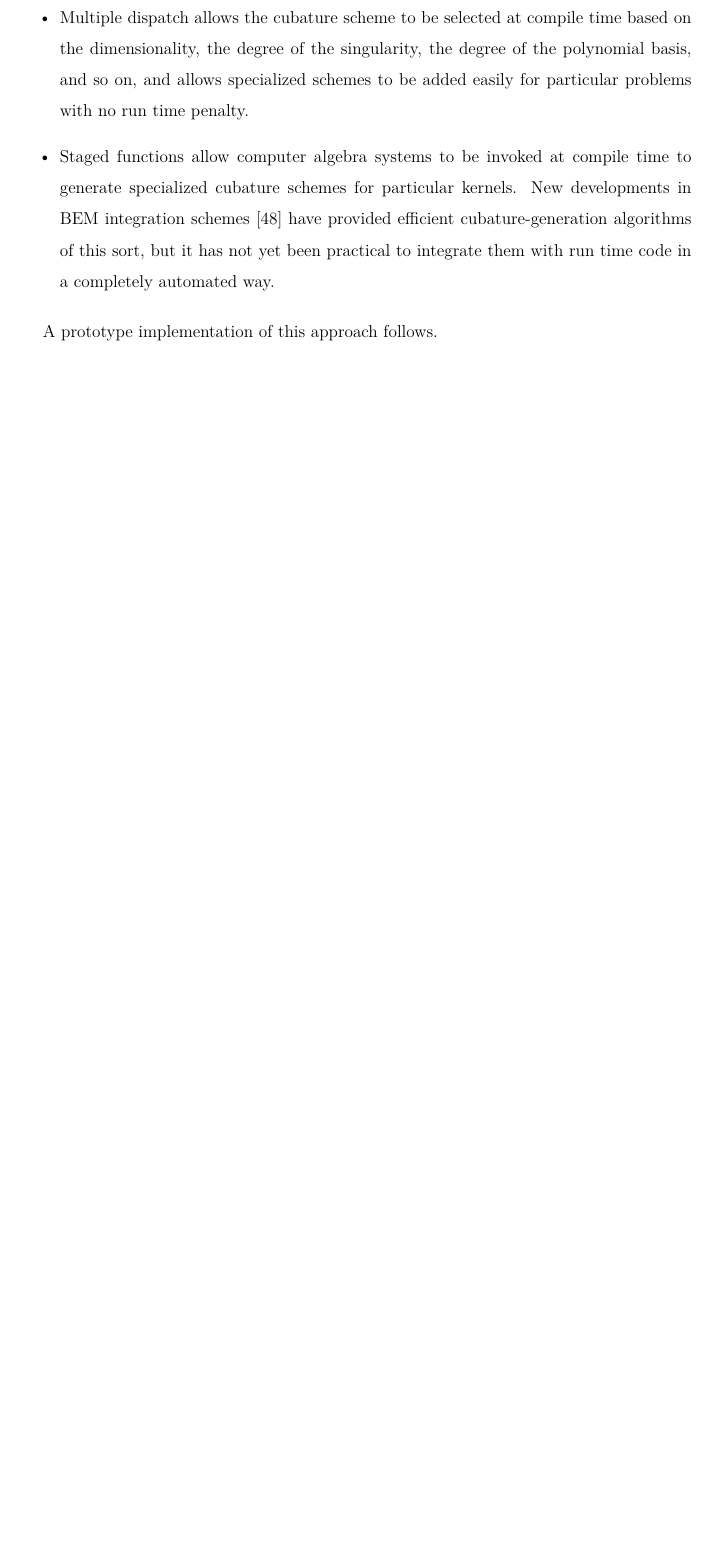
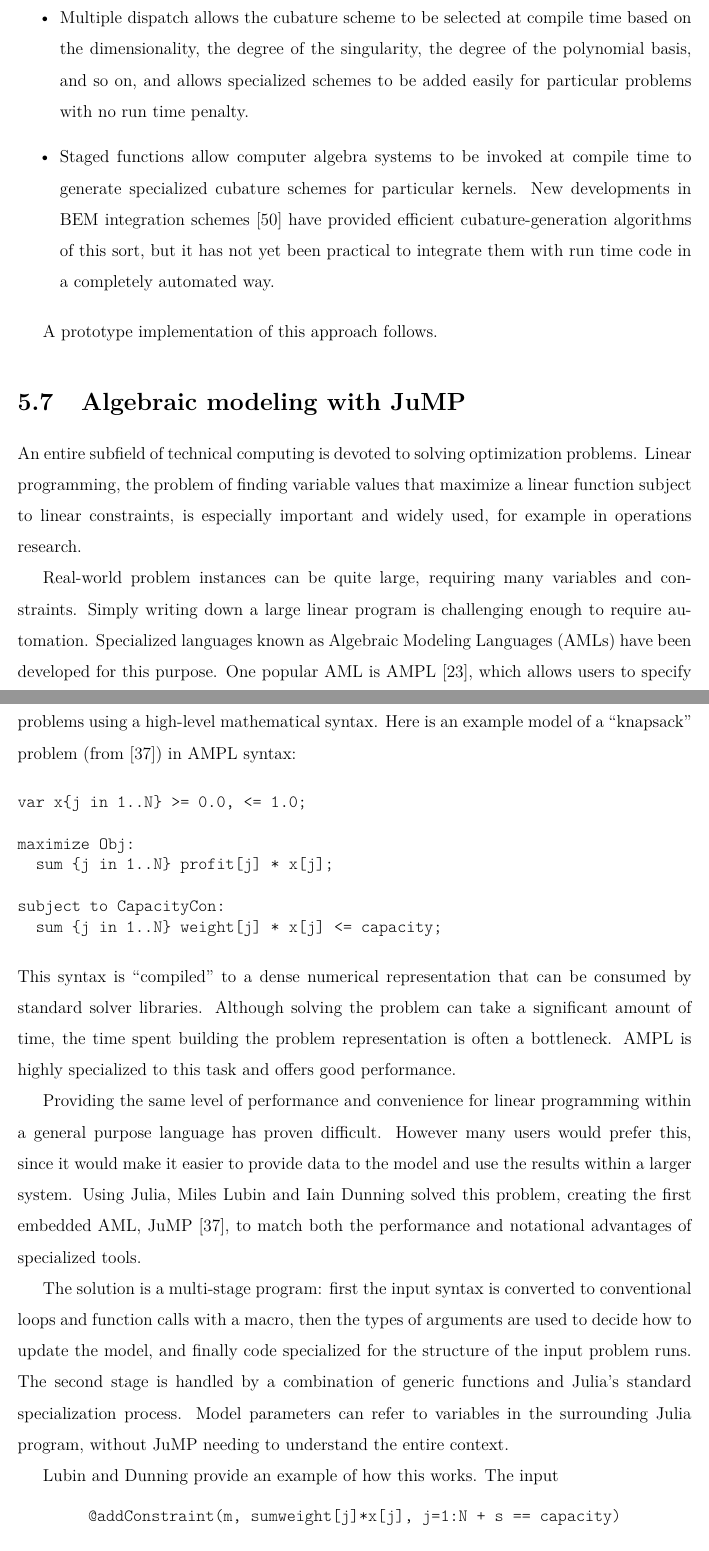
Before and after one commit to JeffBezanson/phdthesis, a LaTeX thesis (main.tex, which reads chap5.tex, main.bib): part of page 77 of 90 before the commit and two parts of pages 77 and 78 of 92 after it, the two joined at a grey line, cut so that both start at the same text, the shorter picture padded with empty space. Compiled offline with pdfLaTeX.

Commit message:
add discussion of JuMP

```diff
--- a/chap5.tex
+++ b/chap5.tex
@@ -727 +728,2 @@
 
+\section{Algebraic modeling with JuMP}
@@ -729,5 +730,60 @@
 
+An entire subfield of technical computing is devoted to solving optimization
+problems.
+Linear programming, the problem of finding variable values that maximize a
+linear function subject to linear constraints, is especially important and
+widely used, for example in operations research.
 
-\section{JUMP}
+Real-world problem instances can be quite large, requiring many variables
+and constraints.
+Simply writing down a large linear program is challenging enough to
+require automation.
+Specialized languages known as Algebraic Modeling Languages (AMLs)
+have been developed for this purpose.
+One popular AML is AMPL~\cite{fourer1993ampl}, which allows users to
+specify problems using a high-level mathematical syntax.
+Here is an example model of a ``knapsack'' problem (from~\cite{LubinDunningIJOC})
+in AMPL syntax:
 
-Metaprogramming tools reused for symbolic algebra
+\vspace{-3ex}
+\begin{singlespace}
+\begin{verbatim}
+var x{j in 1..N} >= 0.0, <= 1.0;
+
+maximize Obj:
+  sum {j in 1..N} profit[j] * x[j];
+
+subject to CapacityCon:
+  sum {j in 1..N} weight[j] * x[j] <= capacity;
+\end{verbatim}
+\end{singlespace}
+
+\noindent
+This syntax is ``compiled'' to a dense numerical representation that can
+be consumed by standard solver libraries.
+Although solving the problem can take a significant amount of time,
+the time spent building the problem representation is often a bottleneck.
+AMPL is highly specialized to this task and offers good performance.
+
+Providing the same level of performance and convenience for linear programming
+within a general purpose language has proven difficult.
+However many users would prefer this, since it would make it easier to
+provide data to the model and use the results within a larger system.
+Using Julia, Miles Lubin and Iain Dunning solved this problem, creating the
+first embedded AML, JuMP~\cite{LubinDunningIJOC}, to match both the performance
+and notational advantages of specialized tools.
+
+The solution is a multi-stage program: first the input syntax is converted to
+conventional loops and function calls with a macro, then the types of
+arguments are used to decide how to update the model, and finally code
+specialized for the structure of the input problem runs.
+The second stage is handled by a combination of generic functions and
+Julia's standard specialization process.
+Model parameters can refer to variables in the surrounding Julia program,
+without JuMP needing to understand the entire context.
+
+Lubin and Dunning provide an example of how this works.
+The input
+
+\vspace{-3ex}
+\[ \texttt{@addConstraint(m, sum{weight[j]*x[j], j=1:N} + s == capacity)} \]
@@ -733,0 +797 @@
+  addToExpression(aff, 1.0*weight[i], x[i])
--- a/main.bib
+++ b/main.bib
@@ -1619,0 +1623 @@
+author = {Miles Lubin and Iain Dunning},
```
Also changed, not shown: chap6.tex (+3 -0 lines), contents.tex (+1 -0 lines), main.pdf, chap5.tex (51 more changed lines), main.bib (27 more changed lines).
